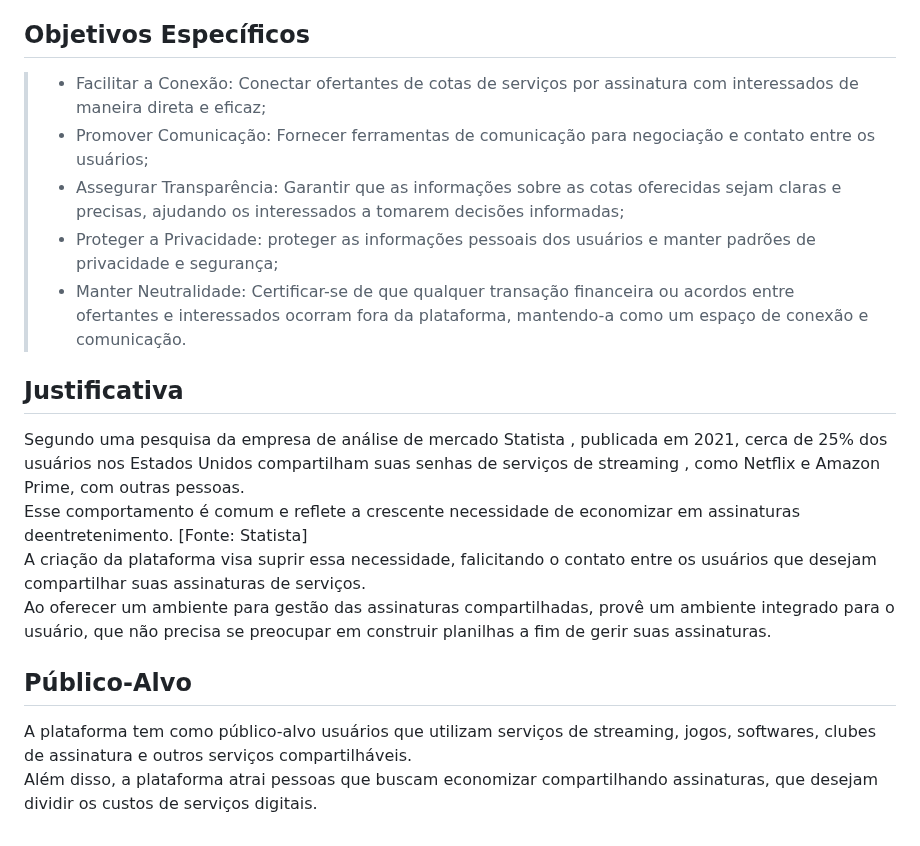
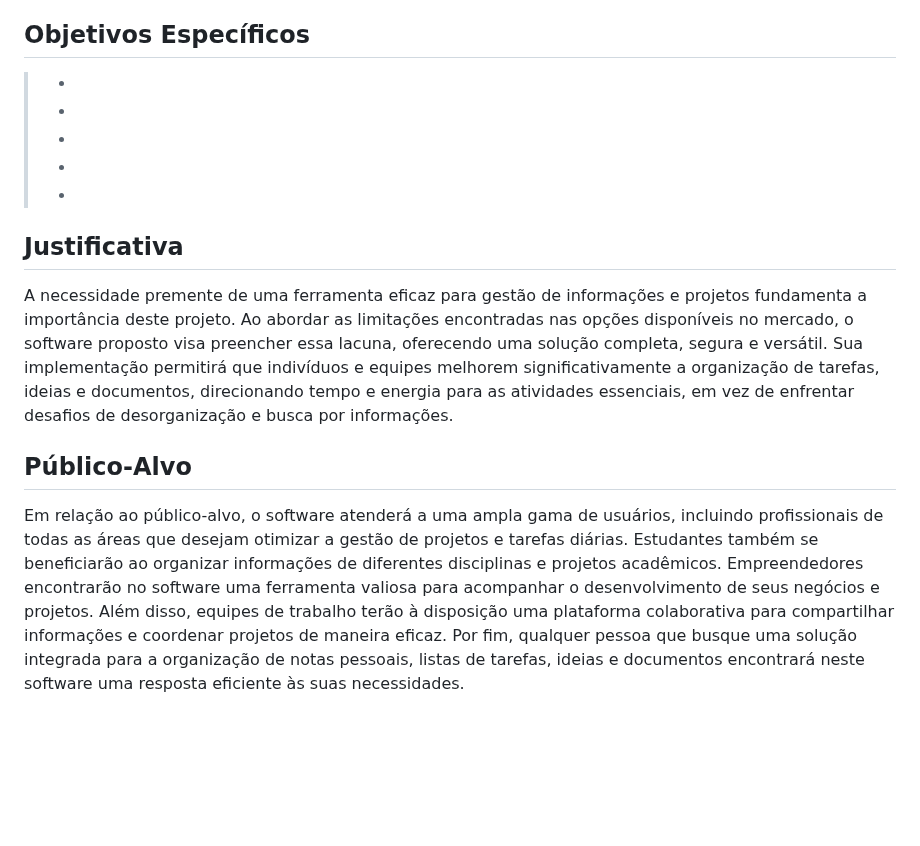
Before and after one commit to ICEI-PUC-Minas-PMV-ADS/pmv-ads-2023-2-e1-proj-web-t8-pmv-ads-2023-2-e1-4Notes, a Markdown page: documentos/01-Documentação de Contexto.md, the part around one of its changes. Rendered like a GitHub page; blank space fills up the shorter version.

```diff
--- a/documentos/01-Documentação de Contexto.md
+++ b/documentos/01-Documentação de Contexto.md
@@ -15,22 +14,18 @@ A organização eficaz de notas é fundamental, e, para isso, o software permiti
 Para preservar a integridade dos dados, o software manterá um histórico de versões das notas, possibilitando a recuperação de versões anteriores. A capacidade de adicionar anexos, como arquivos, a uma nota, aprimorará ainda mais a utilidade da plataforma. Além disso, a funcionalidade de marcação e etiquetagem permitirá que os usuários organizem suas notas de acordo com suas necessidades e preferências.<br>
 
 ## Objetivos Específicos
-> - Facilitar a Conexão: Conectar ofertantes de cotas de serviços por assinatura com interessados de maneira direta e eficaz;<br>
-> - Promover Comunicação: Fornecer ferramentas de comunicação para negociação e contato entre os usuários;<br>
-> - Assegurar Transparência: Garantir que as informações sobre as cotas oferecidas sejam claras e precisas, ajudando os interessados a tomarem decisões informadas;<br>
-> - Proteger a Privacidade: proteger as informações pessoais dos usuários e manter padrões de privacidade e segurança;<br>
-> - Manter Neutralidade: Certificar-se de que qualquer transação financeira ou acordos entre ofertantes e interessados ocorram fora da plataforma, mantendo-a como um espaço de conexão e comunicação.<br>
+> - <br>
+> - <br>
+> - <br>
+> - <br>
+> - <br>
 
 
 ## Justificativa
 
-Segundo uma pesquisa da empresa de análise de mercado Statista , publicada em 2021, cerca de 25% dos usuários nos Estados Unidos compartilham suas senhas de serviços de streaming , como Netflix e Amazon Prime, com outras pessoas. <br>
-Esse comportamento é comum e reflete a crescente necessidade de economizar em assinaturas deentretenimento. [Fonte: Statista]<br>
-A criação da plataforma visa suprir essa necessidade, falicitando o contato entre os usuários que desejam compartilhar suas assinaturas de serviços.<br>
-Ao oferecer um ambiente para gestão das assinaturas compartilhadas, provê um ambiente integrado para o usuário, que não precisa se preocupar em construir planilhas a fim de gerir suas assinaturas.<br>
+A necessidade premente de uma ferramenta eficaz para gestão de informações e projetos fundamenta a importância deste projeto. Ao abordar as limitações encontradas nas opções disponíveis no mercado, o software proposto visa preencher essa lacuna, oferecendo uma solução completa, segura e versátil. Sua implementação permitirá que indivíduos e equipes melhorem significativamente a organização de tarefas, ideias e documentos, direcionando tempo e energia para as atividades essenciais, em vez de enfrentar desafios de desorganização e busca por informações.<br>
 
 
 ## Público-Alvo
 
-A plataforma tem como público-alvo usuários que utilizam serviços de streaming, jogos, softwares, clubes de assinatura e outros serviços compartilháveis.<br>
-Além disso, a plataforma atrai pessoas que buscam economizar compartilhando assinaturas, que desejam dividir os custos de serviços digitais.<br>
+Em relação ao público-alvo, o software atenderá a uma ampla gama de usuários, incluindo profissionais de todas as áreas que desejam otimizar a gestão de projetos e tarefas diárias. Estudantes também se beneficiarão ao organizar informações de diferentes disciplinas e projetos acadêmicos. Empreendedores encontrarão no software uma ferramenta valiosa para acompanhar o desenvolvimento de seus negócios e projetos. Além disso, equipes de trabalho terão à disposição uma plataforma colaborativa para compartilhar informações e coordenar projetos de maneira eficaz. Por fim, qualquer pessoa que busque uma solução integrada para a organização de notas pessoais, listas de tarefas, ideias e documentos encontrará neste software uma resposta eficiente às suas necessidades.<br>
```
Also changed, not shown: other parts of documentos/01-Documentação de Contexto.md (+1 -2 lines).
